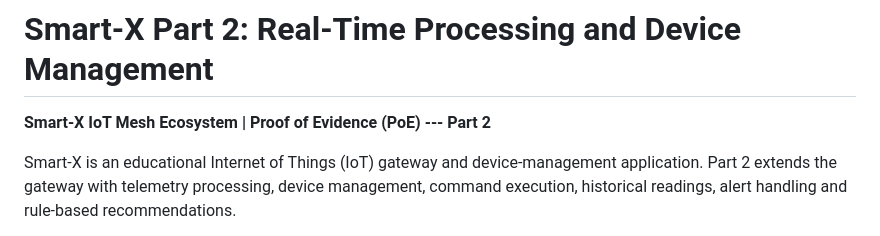
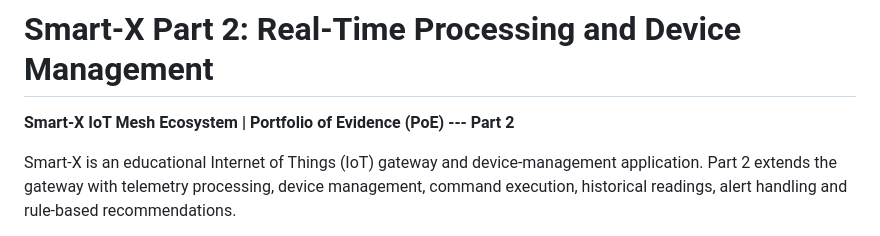
Before and after one commit to ST10462019/prog7312-2026-poe-part2-st10462019, a Markdown page: README.md, the part around the change. GitHub-like rendering.

```diff
--- a/README.md
+++ b/README.md
@@ -1,6 +1,6 @@
 # Smart-X Part 2: Real-Time Processing and Device Management
 
-**Smart-X IoT Mesh Ecosystem \| Proof of Evidence (PoE) --- Part 2**
+**Smart-X IoT Mesh Ecosystem \| Portfolio of Evidence (PoE) --- Part 2**
 
 Smart-X is an educational Internet of Things (IoT) gateway and
 device-management application. Part 2 extends the gateway with telemetry
```
